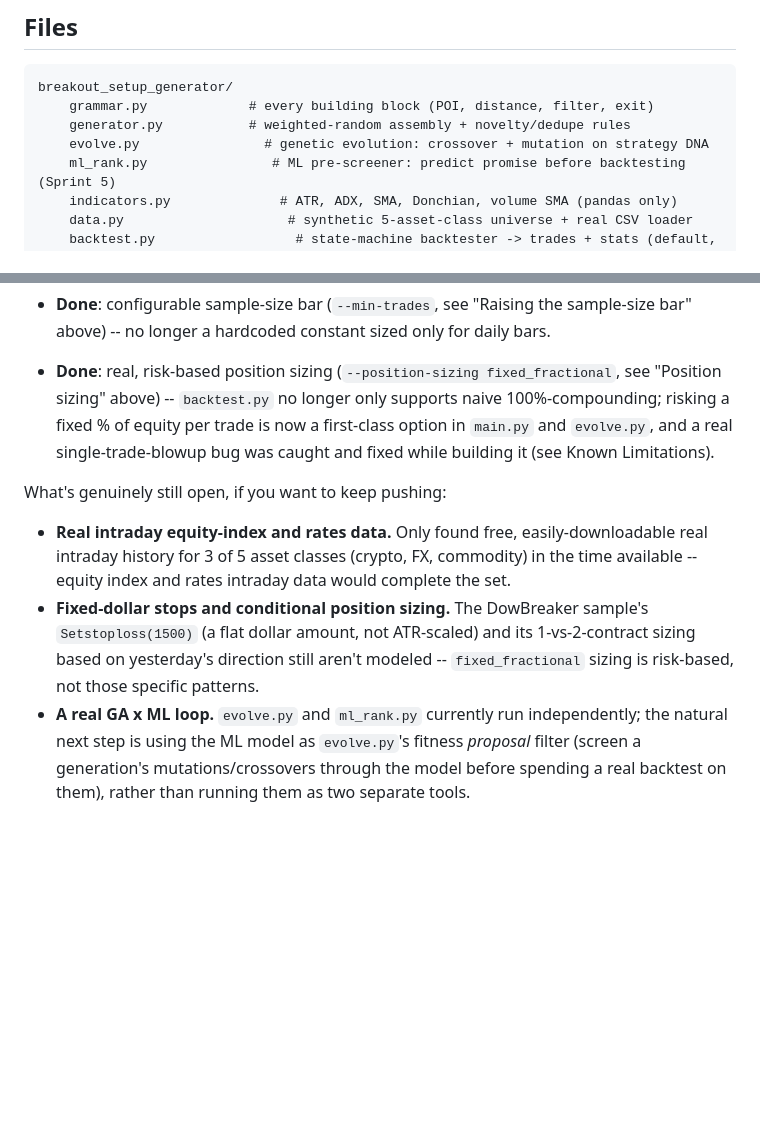
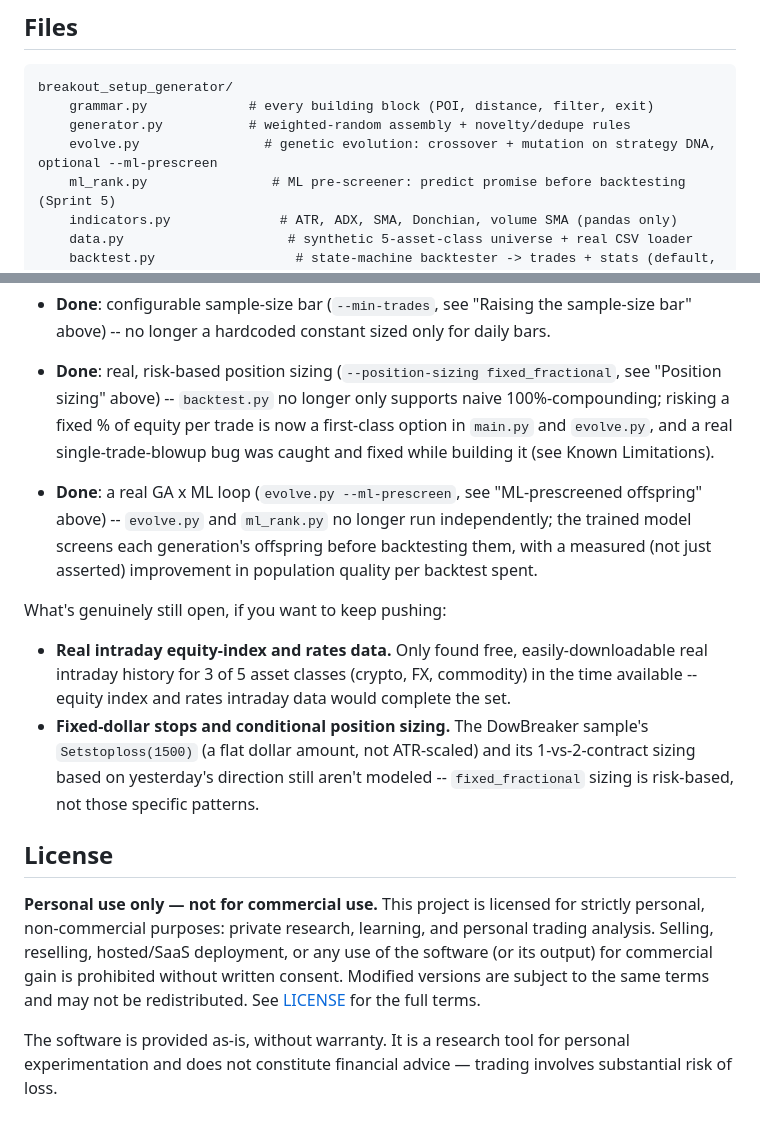
Before and after one commit to Code-Pearl/Breakout_engine, a Markdown page: README.md, 2 parts joined by grey strips. GitHub-like rendering; blank space fills up the shorter version.

```diff
--- a/README.md
+++ b/README.md
@@ -104,7 +144,7 @@ score is heavily discounted rather than deleted, so you can still see
 breakout_setup_generator/
     grammar.py             # every building block (POI, distance, filter, exit)
     generator.py           # weighted-random assembly + novelty/dedupe rules
-    evolve.py                # genetic evolution: crossover + mutation on strategy DNA
+    evolve.py                # genetic evolution: crossover + mutation on strategy DNA, optional --ml-prescreen
     ml_rank.py                # ML pre-screener: predict promise before backtesting (Sprint 5)
     indicators.py              # ATR, ADX, SMA, Donchian, volume SMA (pandas only)
     data.py                     # synthetic 5-asset-class universe + real CSV loader
@@ -615,6 +704,12 @@ original sprints now have at least an MVP:
   `evolve.py`, and a real single-trade-blowup bug was caught and fixed
   while building it (see Known Limitations).
 
+- **Done**: a real GA x ML loop (`evolve.py --ml-prescreen`, see
+  "ML-prescreened offspring" above) -- `evolve.py` and `ml_rank.py` no
+  longer run independently; the trained model screens each generation's
+  offspring before backtesting them, with a measured (not just asserted)
+  improvement in population quality per backtest spent.
+
 What's genuinely still open, if you want to keep pushing:
 - **Real intraday equity-index and rates data.** Only found free,
   easily-downloadable real intraday history for 3 of 5 asset classes
@@ -625,8 +720,17 @@ What's genuinely still open, if you want to keep pushing:
   its 1-vs-2-contract sizing based on yesterday's direction still aren't
   modeled -- `fixed_fractional` sizing is risk-based, not those specific
   patterns.
-- **A real GA x ML loop.** `evolve.py` and `ml_rank.py` currently run
-  independently; the natural next step is using the ML model as
-  `evolve.py`'s fitness *proposal* filter (screen a generation's
-  mutations/crossovers through the model before spending a real backtest
-  on them), rather than running them as two separate tools.
+
+## License
+
+**Personal use only — not for commercial use.** This project is licensed
+for strictly personal, non-commercial purposes: private research, learning,
+and personal trading analysis. Selling, reselling, hosted/SaaS deployment,
+or any use of the software (or its output) for commercial gain is
+prohibited without written consent. Modified versions are subject to the
+same terms and may not be redistributed. See [LICENSE](LICENSE) for the
+full terms.
+
+The software is provided as-is, without warranty. It is a research tool for
+personal experimentation and does not constitute financial advice —
+trading involves substantial risk of loss.
```
Also changed, not shown: other parts of README.md (+98 -9 lines).
